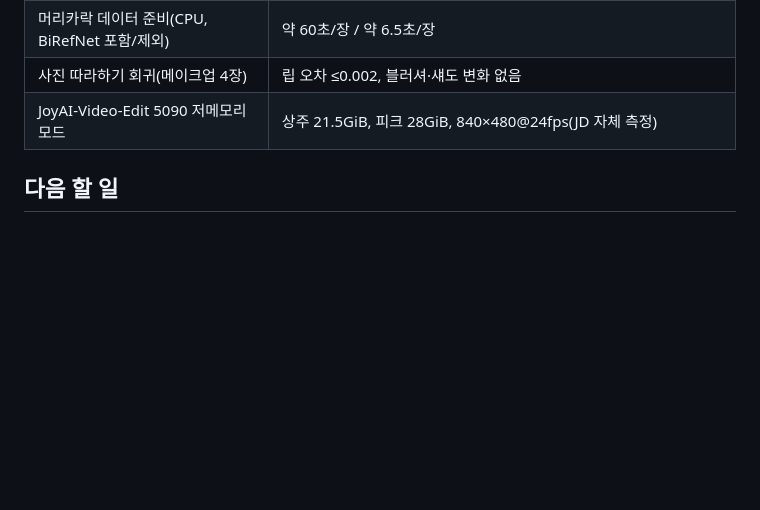
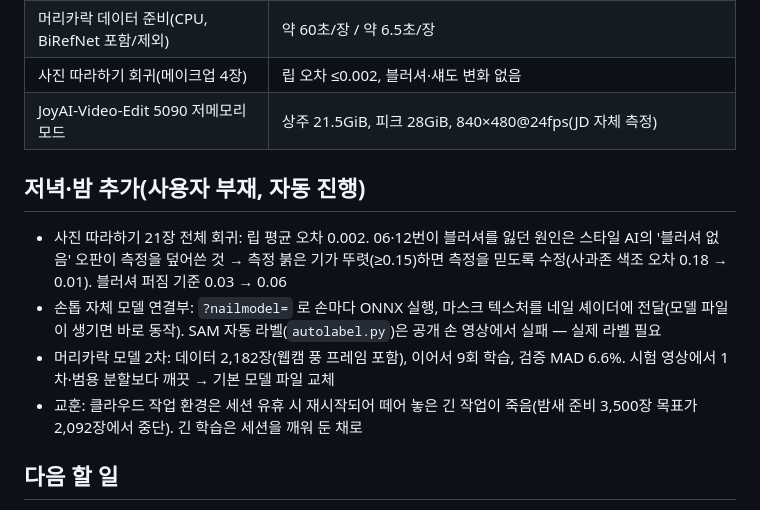
Before and after one commit to rudals906377/IRIS, a Markdown page: docs/devlog/2026-10-02.md, the part around the change. Rendered like a GitHub page; blank space fills up the shorter version.

Commit message:
개발일지: 2026-10-02 저녁·밤 자동 진행분 추가
Co-Authored-By: Claude Fable 5.1 <noreply@anthropic.com>
Claude-Session: https://claude.ai/code/session_0131EChKRVZ8UDSV4gMqdETe

```diff
--- a/docs/devlog/2026-10-02.md
+++ b/docs/devlog/2026-10-02.md
@@ -58,6 +58,13 @@
 | 사진 따라하기 회귀(메이크업 4장) | 립 오차 ≤0.002, 블러셔·섀도 변화 없음 |
 | JoyAI-Video-Edit 5090 저메모리 모드 | 상주 21.5GiB, 피크 28GiB, 840×480@24fps(JD 자체 측정) |
 
+## 저녁·밤 추가(사용자 부재, 자동 진행)
+
+- 사진 따라하기 21장 전체 회귀: 립 평균 오차 0.002. 06·12번이 블러셔를 잃던 원인은 스타일 AI의 '블러셔 없음' 오판이 측정을 덮어쓴 것 → 측정 붉은 기가 뚜렷(≥0.15)하면 측정을 믿도록 수정(사과존 색조 오차 0.18 → 0.01). 블러셔 퍼짐 기준 0.03 → 0.06
+- 손톱 자체 모델 연결부: `?nailmodel=` 로 손마다 ONNX 실행, 마스크 텍스처를 네일 셰이더에 전달(모델 파일이 생기면 바로 동작). SAM 자동 라벨(`autolabel.py`)은 공개 손 영상에서 실패 — 실제 라벨 필요
+- 머리카락 모델 2차: 데이터 2,182장(웹캠 풍 프레임 포함), 이어서 9회 학습, 검증 MAD 6.6%. 시험 영상에서 1차·범용 분할보다 깨끗 → 기본 모델 파일 교체
+- 교훈: 클라우드 작업 환경은 세션 유휴 시 재시작되어 떼어 놓은 긴 작업이 죽음(밤새 준비 3,500장 목표가 2,092장에서 중단). 긴 학습은 세션을 깨워 둔 채로
+
 ## 다음 할 일
 
 1. 학교 GPU: 머리카락 모델 전체 데이터(28,500장 + 웹캠 사진) 재학습, 384 입력으로 교체 → 실제 카메라 비교
```
